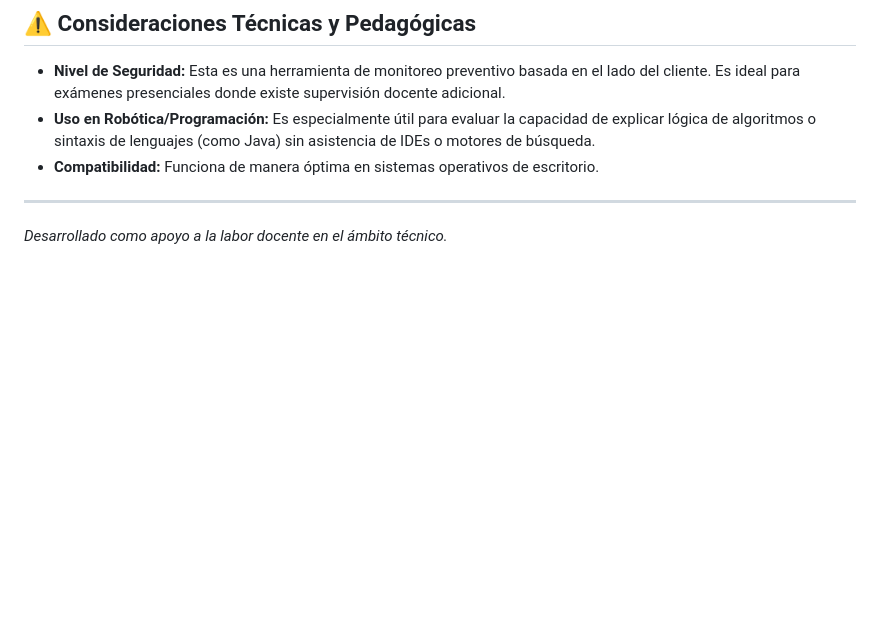
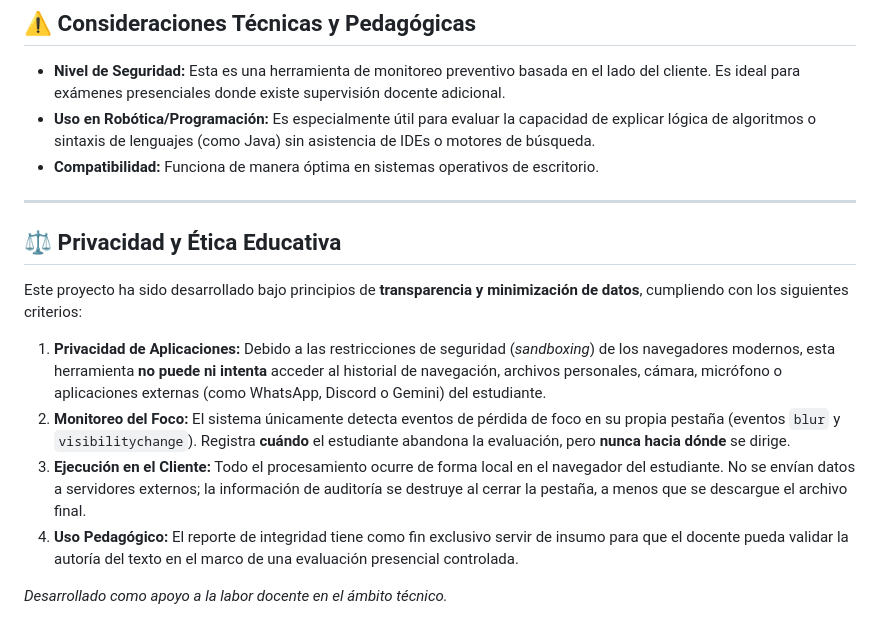
Before and after one commit to disenioWeb2025/java-poo-libro1, a Markdown page: README.md, the part around the change. Rendered like a GitHub page; blank space fills up the shorter version.

Commit message:
Add privacy and ethics section to README
Added a section on privacy and educational ethics outlining data handling principles.

```diff
--- a/README.md
+++ b/README.md
@@ -57,4 +57,13 @@ Una vez finalizado el tiempo, el estudiante debe:
 * **Compatibilidad:** Funciona de manera óptima en sistemas operativos de escritorio.
 
 ---
+## ⚖️ Privacidad y Ética Educativa
+
+Este proyecto ha sido desarrollado bajo principios de **transparencia y minimización de datos**, cumpliendo con los siguientes criterios:
+
+1.  **Privacidad de Aplicaciones:** Debido a las restricciones de seguridad (*sandboxing*) de los navegadores modernos, esta herramienta **no puede ni intenta** acceder al historial de navegación, archivos personales, cámara, micrófono o aplicaciones externas (como WhatsApp, Discord o Gemini) del estudiante.
+2.  **Monitoreo del Foco:** El sistema únicamente detecta eventos de pérdida de foco en su propia pestaña (eventos `blur` y `visibilitychange`). Registra **cuándo** el estudiante abandona la evaluación, pero **nunca hacia dónde** se dirige.
+3.  **Ejecución en el Cliente:** Todo el procesamiento ocurre de forma local en el navegador del estudiante. No se envían datos a servidores externos; la información de auditoría se destruye al cerrar la pestaña, a menos que se descargue el archivo final.
+4.  **Uso Pedagógico:** El reporte de integridad tiene como fin exclusivo servir de insumo para que el docente pueda validar la autoría del texto en el marco de una evaluación presencial controlada.
+
 *Desarrollado como apoyo a la labor docente en el ámbito técnico.*
```
